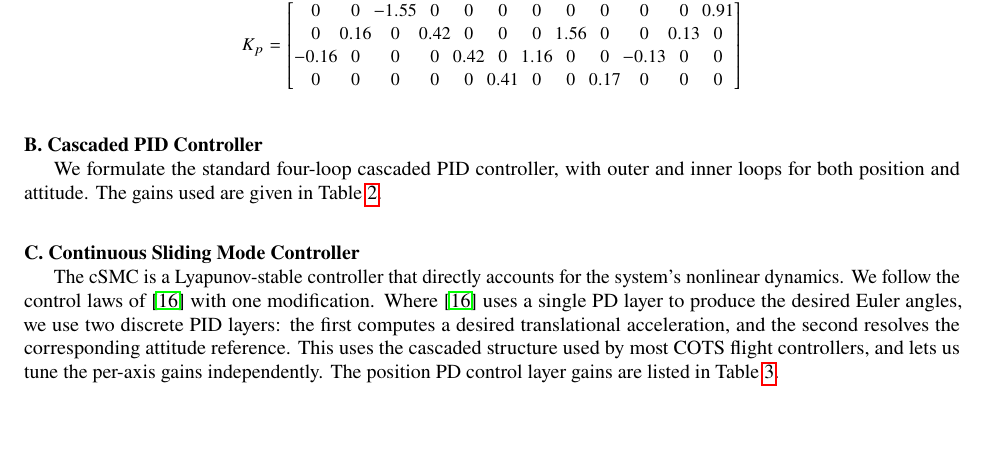
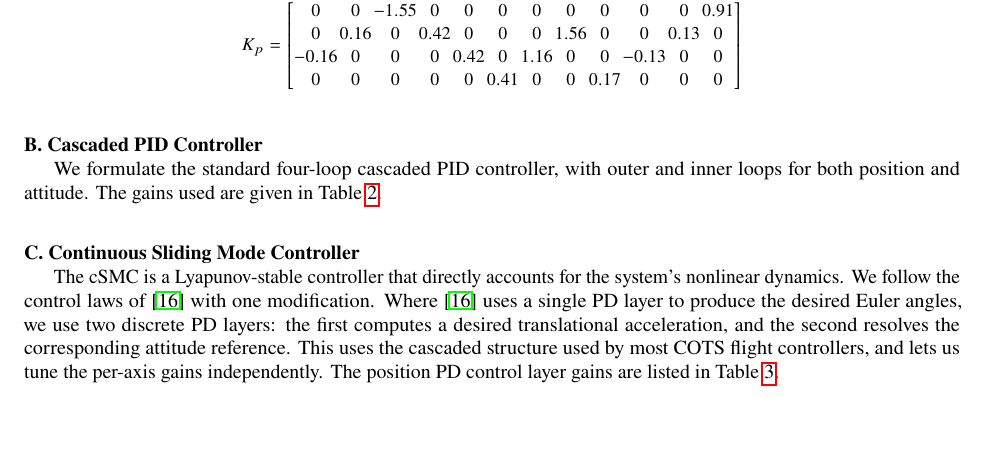
Before and after one commit to jepye-3141/controller_analysis, a LaTeX paper (docs/scitech-paper/root.tex): part of page 5 of 26, cut so that both start at the same text. Compiled offline with pdfLaTeX.

Commit message:
Correct cSMC layer label PID->PD in root.tex
The cSMC outer/inner position cascade uses PD layers (gains table is P/D/N, no integral term); the prose stray-labeled them 'two discrete PID layers'. Surfaced by the 2026-07-07 citation audit (sec 0 addendum); table/caption already read PD.

```diff
--- a/docs/scitech-paper/root.tex
+++ b/docs/scitech-paper/root.tex
@@ -337,7 +337,7 @@ We formulate the standard four-loop cascaded PID controller, with outer and inne
 \normalsize
 
 \subsection{Continuous Sliding Mode Controller}
-The cSMC is a Lyapunov-stable controller that directly accounts for the system’s nonlinear dynamics. We follow the control laws of \cite{refs:Tahir2020} with one modification. Where \cite{refs:Tahir2020} uses a single PD layer to produce the desired Euler angles, we use two discrete PID layers: the first computes a desired translational acceleration, and the second resolves the corresponding attitude reference. This uses the cascaded structure used by most COTS flight controllers, and lets us tune the per-axis gains independently. The position PD control layer gains are listed in Table \ref{tab:smc-pid-gains}.
+The cSMC is a Lyapunov-stable controller that directly accounts for the system’s nonlinear dynamics. We follow the control laws of \cite{refs:Tahir2020} with one modification. Where \cite{refs:Tahir2020} uses a single PD layer to produce the desired Euler angles, we use two discrete PD layers: the first computes a desired translational acceleration, and the second resolves the corresponding attitude reference. This uses the cascaded structure used by most COTS flight controllers, and lets us tune the per-axis gains independently. The position PD control layer gains are listed in Table \ref{tab:smc-pid-gains}.
 \small
 \begin{table}[t]
 \centering
```
